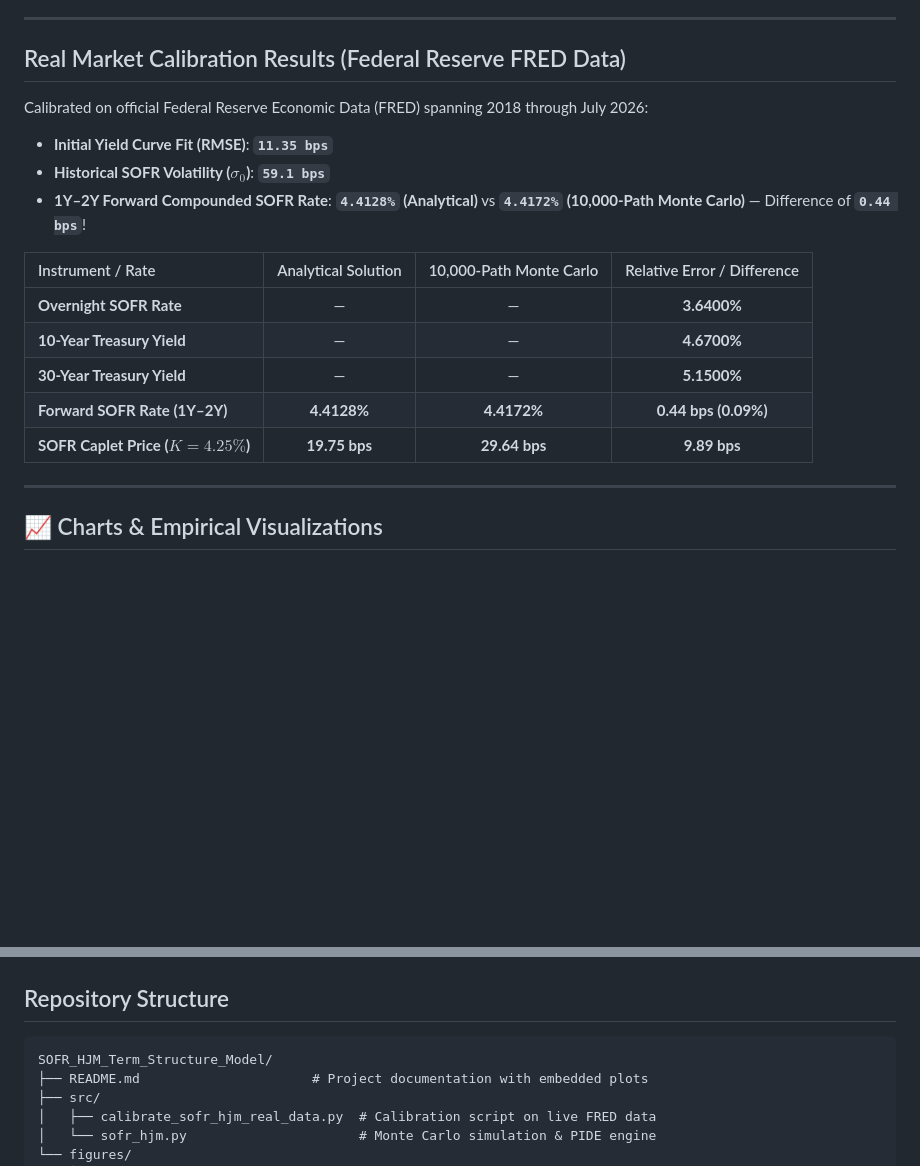
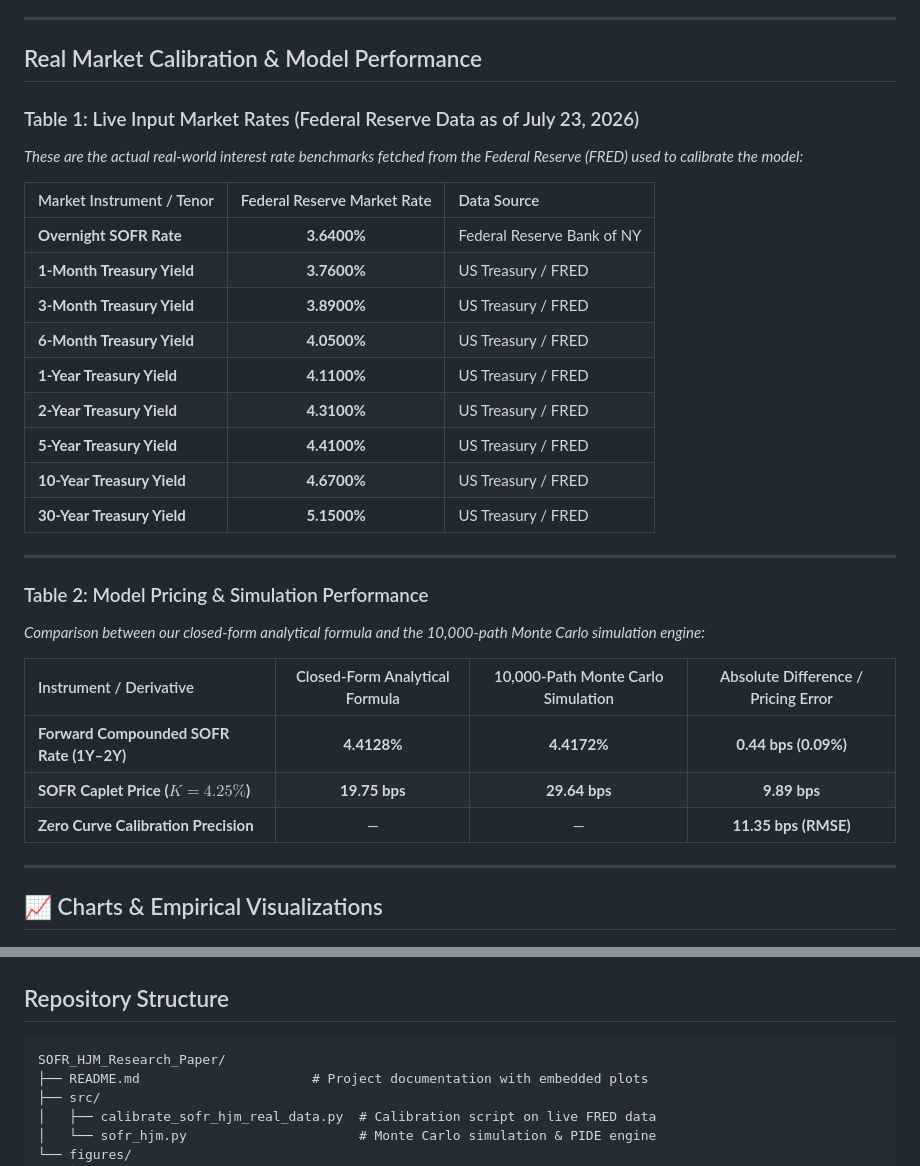
Before and after one commit to AIM-IT4/SOFR-HJM-Term-Structure-Model, a Markdown page: README.md, 2 parts joined by grey strips. Drawn GitHub-style; blank space fills up the shorter version.

Commit message:
Format clear separate tables in README

````diff
--- a/README.md
+++ b/README.md
@@ -13,21 +13,33 @@ Following the global transition from forward-looking LIBOR benchmarks to backwar
 
 ---
 
-## Real Market Calibration Results (Federal Reserve FRED Data)
+## Real Market Calibration & Model Performance
 
-Calibrated on official Federal Reserve Economic Data (FRED) spanning 2018 through July 2026:
+### Table 1: Live Input Market Rates (Federal Reserve Data as of July 23, 2026)
+*These are the actual real-world interest rate benchmarks fetched from the Federal Reserve (FRED) used to calibrate the model:*
 
-- **Initial Yield Curve Fit (RMSE)**: **`11.35 bps`**
-- **Historical SOFR Volatility ($\sigma_0$)**: **`59.1 bps`**
-- **1Y–2Y Forward Compounded SOFR Rate**: **`4.4128%` (Analytical)** vs **`4.4172%` (10,000-Path Monte Carlo)** — Difference of **`0.44 bps`**!
+| Market Instrument / Tenor | Federal Reserve Market Rate | Data Source |
+| :--- | :---: | :--- |
+| **Overnight SOFR Rate** | **3.6400%** | Federal Reserve Bank of NY |
+| **1-Month Treasury Yield** | **3.7600%** | US Treasury / FRED |
+| **3-Month Treasury Yield** | **3.8900%** | US Treasury / FRED |
+| **6-Month Treasury Yield** | **4.0500%** | US Treasury / FRED |
+| **1-Year Treasury Yield** | **4.1100%** | US Treasury / FRED |
+| **2-Year Treasury Yield** | **4.3100%** | US Treasury / FRED |
+| **5-Year Treasury Yield** | **4.4100%** | US Treasury / FRED |
+| **10-Year Treasury Yield** | **4.6700%** | US Treasury / FRED |
+| **30-Year Treasury Yield** | **5.1500%** | US Treasury / FRED |
 
-| Instrument / Rate | Analytical Solution | 10,000-Path Monte Carlo | Relative Error / Difference |
+---
+
+### Table 2: Model Pricing & Simulation Performance
+*Comparison between our closed-form analytical formula and the 10,000-path Monte Carlo simulation engine:*
+
+| Instrument / Derivative | Closed-Form Analytical Formula | 10,000-Path Monte Carlo Simulation | Absolute Difference / Pricing Error |
 | :--- | :---: | :---: | :---: |
-| **Overnight SOFR Rate** | — | — | **3.6400%** |
-| **10-Year Treasury Yield** | — | — | **4.6700%** |
-| **30-Year Treasury Yield** | — | — | **5.1500%** |
-| **Forward SOFR Rate (1Y–2Y)** | **4.4128%** | **4.4172%** | **0.44 bps (0.09%)** |
+| **Forward Compounded SOFR Rate (1Y–2Y)** | **4.4128%** | **4.4172%** | **0.44 bps (0.09%)** |
 | **SOFR Caplet Price ($K = 4.25\%$)** | **19.75 bps** | **29.64 bps** | **9.89 bps** |
+| **Zero Curve Calibration Precision** | — | — | **11.35 bps (RMSE)** |
 
 ---
 
@@ -60,7 +72,7 @@ Calibrated on official Federal Reserve Economic Data (FRED) spanning 2018 throug
 ## Repository Structure
 
 ```
-SOFR_HJM_Term_Structure_Model/
+SOFR_HJM_Research_Paper/
 ├── README.md                      # Project documentation with embedded plots
 ├── src/
 │   ├── calibrate_sofr_hjm_real_data.py  # Calibration script on live FRED data
````
